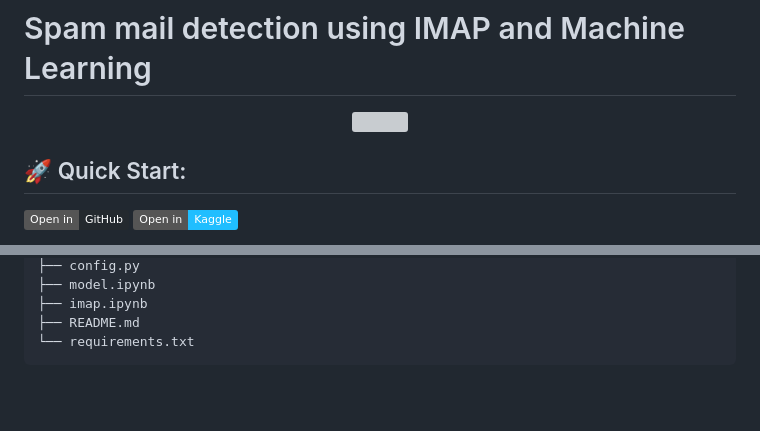
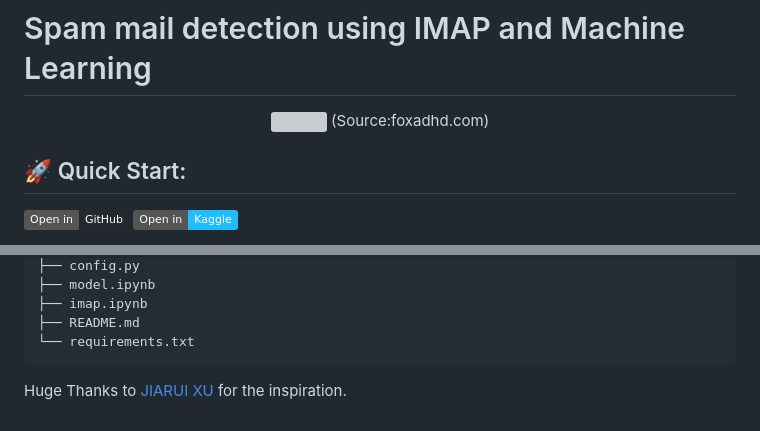
Before and after one commit to haldonmez/spam-mail-detection, a Markdown page: README.md, 2 parts joined by grey strips. GitHub-like rendering; badges without logos; blank space fills up the shorter version; grey boxes are pictures that could not be loaded.

Commit message:
Update
Readme tweaks.

````diff
--- a/README.md
+++ b/README.md
@@ -2,6 +2,7 @@
 
 <p align="center">
   <img src="images\\images_readme\\tumblr_na9uijUN3v1ru5h8co1_500.gif">
+  (Source:foxadhd.com)
 </p>
 
 ## :rocket: Quick Start:
@@ -420,3 +421,6 @@ def predict_spam(body):
 ├── README.md
 └── requirements.txt
 ```
+
+
+Huge Thanks to [JIARUI XU](https://github.com/XavierSpycy) for the inspiration.
````
